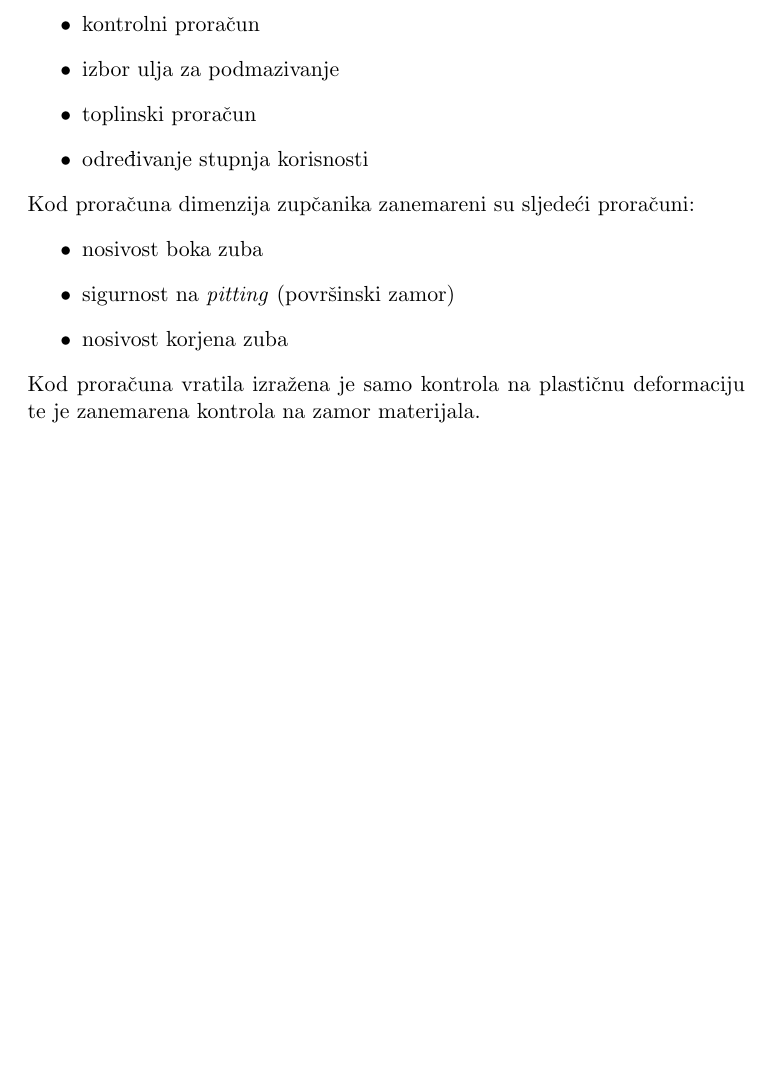
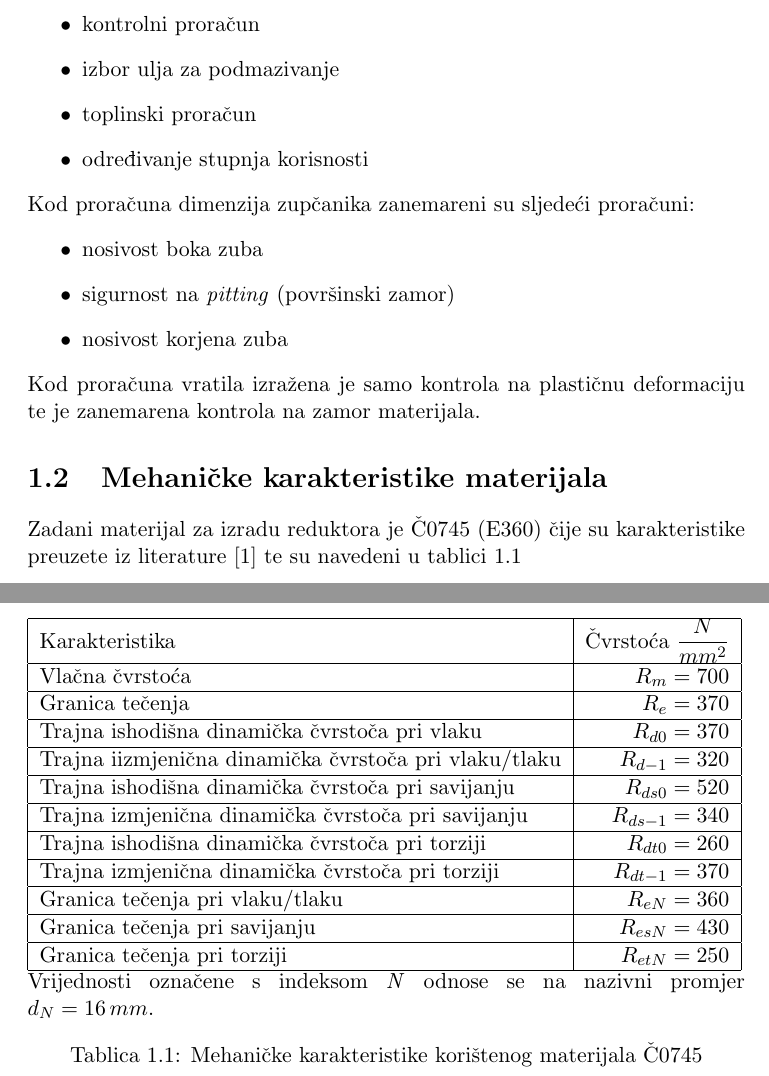
Before and after one commit to KristijanCetina/Konstrukcije-TimskiProjektniZadatak, a LaTeX document (Projektni zadatak_Cetina-Grgin-Mrkic.tex): part of page 5 of 23 before the commit and two parts of pages 5 and 6 of 24 after it, the two joined at a grey line, cut so that both start at the same text, the shorter picture padded with empty space. Compiled offline with pdfLaTeX.

Commit message:
dodana tablica MehanickeKarakteristikeMaterijala
dodana tablica MehanickeKarakteristikeMaterijala i preusmjerene reference na nju umjesto na tablice u literaturi

```diff
--- a/Projektni zadatak_Cetina-Grgin-Mrkic.tex
+++ b/Projektni zadatak_Cetina-Grgin-Mrkic.tex
@@ -92,6 +92,29 @@ Kod proračuna dimenzija zupčanika zanemareni su sljedeći proračuni:
 \item nosivost korjena zuba
 \end{itemize}
 Kod proračuna vratila izražena je samo kontrola na plastičnu deformaciju te je zanemarena kontrola na zamor materijala.
+
+\section{Mehaničke karakteristike materijala}
+Zadani materijal za izradu reduktora je Č0745 (E360) čije su karakteristike preuzete iz literature \cite{potrebniMaterijali} te su navedeni u tablici \ref{MehanickeKarakteristikeMaterijala}
+\begin{table}
+\begin{tabular}{|l|r|}\hline
+Karakteristika & Čvrstoća $\dfrac{N}{mm^2}$ \\ \hline
+
+Vlačna čvrstoća & $R_m=700 $ \\ \hline
+Granica tečenja & $R_e=370 $ \\ \hline
+Trajna ishodišna dinamička čvrstoča pri vlaku & $R_{d0}=370 $ \\ \hline
+Trajna iizmjenična dinamička čvrstoča pri vlaku/tlaku & $R_{d-1}=320 $ \\ \hline
+Trajna ishodišna dinamička čvrstoča pri savijanju & $R_{ds0}=520 $ \\ \hline
+Trajna izmjenična dinamička čvrstoča pri savijanju & $R_{ds-1}=340 $ \\ \hline
+Trajna ishodišna dinamička čvrstoča pri torziji & $R_{dt0}=260 $ \\ \hline
+Trajna izmjenična dinamička čvrstoča pri torziji & $R_{dt-1}=370 $ \\ \hline
+Granica tečenja pri vlaku/tlaku & $R_{eN}=360 $ \\ \hline
+Granica tečenja pri savijanju & $R_{esN}=430 $ \\ \hline
+Granica tečenja pri torziji & $R_{etN}=250 $ \\ \hline
+\end{tabular}
+Vrijednosti označene s indeksom \emph{N} odnose se na nazivni promjer $d_N=16\,mm$.
+
+\caption{Mehaničke karakteristike korištenog materijala Č0745} \label{MehanickeKarakteristikeMaterijala}
+\end{table}
 
 \chapter{Proračun sklopa}
 \section{Proračun dimenzija zupčanika}
```
Also changed, not shown: Projektni zadatak_Cetina-Grgin-Mrkic.pdf, Projektni zadatak_Cetina-Grgin-Mrkic.tex (2 more changed lines).
